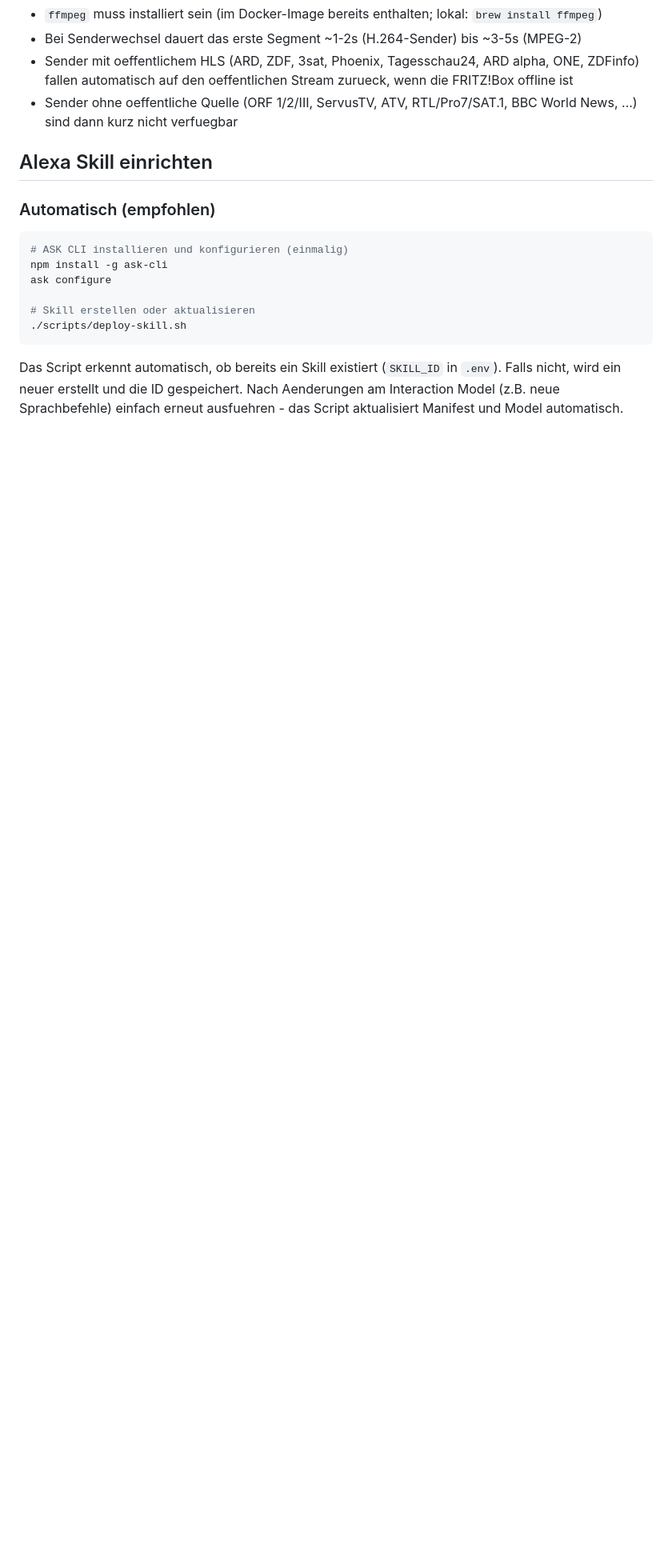
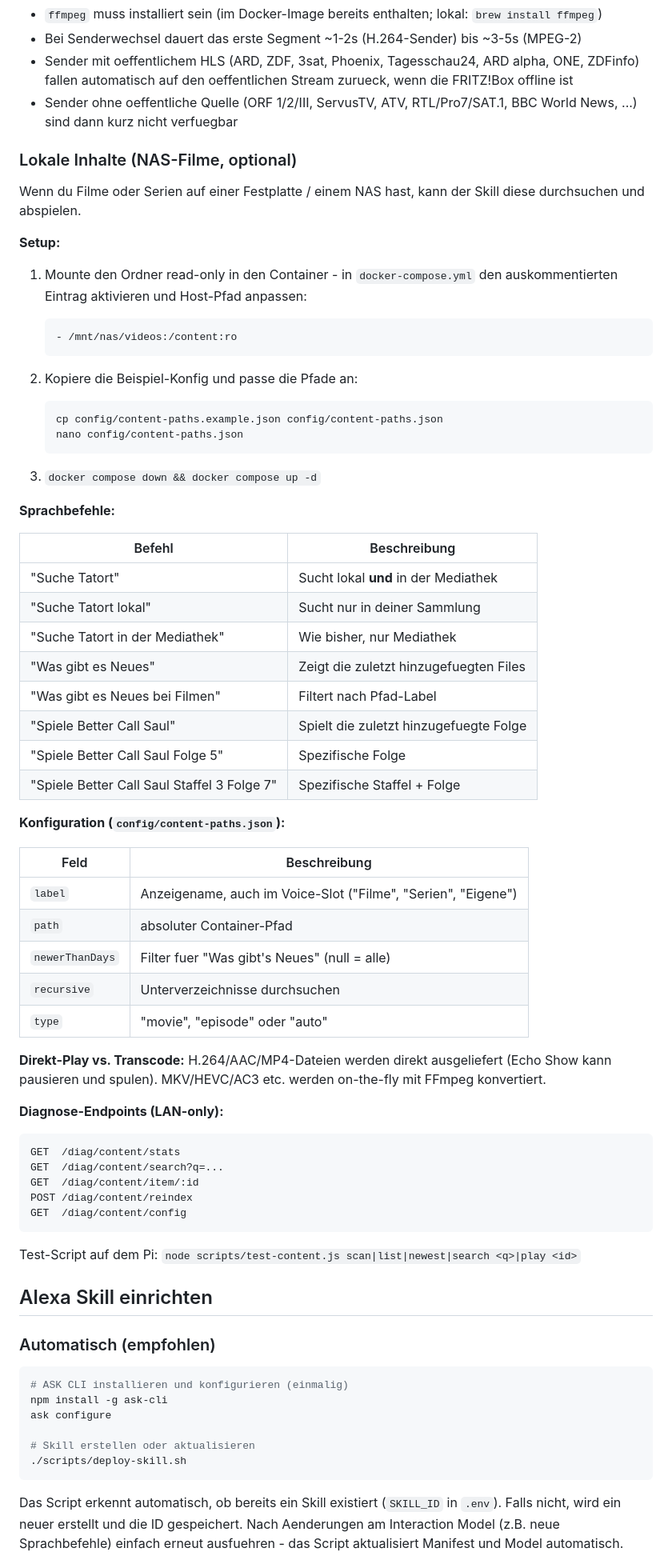
Before and after one commit to stefan-kp/MyVideo, a Markdown page: README.md, the part around the change. Shown at 80% size. Drawn GitHub-style; blank space fills up the shorter version.

Commit message:
README: document local content (NAS) feature

````diff
--- a/README.md
+++ b/README.md
@@ -111,6 +111,62 @@ Wenn dein Server im selben Netz wie eine FRITZ!Box mit DVB-C-Funktion steht, kan
 - Sender mit oeffentlichem HLS (ARD, ZDF, 3sat, Phoenix, Tagesschau24, ARD alpha, ONE, ZDFinfo) fallen automatisch auf den oeffentlichen Stream zurueck, wenn die FRITZ!Box offline ist
 - Sender ohne oeffentliche Quelle (ORF 1/2/III, ServusTV, ATV, RTL/Pro7/SAT.1, BBC World News, ...) sind dann kurz nicht verfuegbar
 
+### Lokale Inhalte (NAS-Filme, optional)
+
+Wenn du Filme oder Serien auf einer Festplatte / einem NAS hast, kann der Skill diese durchsuchen und abspielen.
+
+**Setup:**
+
+1. Mounte den Ordner read-only in den Container - in `docker-compose.yml` den auskommentierten Eintrag aktivieren und Host-Pfad anpassen:
+   ```yaml
+   - /mnt/nas/videos:/content:ro
+   ```
+
+2. Kopiere die Beispiel-Konfig und passe die Pfade an:
+   ```bash
+   cp config/content-paths.example.json config/content-paths.json
+   nano config/content-paths.json
+   ```
+
+3. `docker compose down && docker compose up -d`
+
+**Sprachbefehle:**
+
+| Befehl | Beschreibung |
+|---|---|
+| "Suche Tatort" | Sucht lokal **und** in der Mediathek |
+| "Suche Tatort lokal" | Sucht nur in deiner Sammlung |
+| "Suche Tatort in der Mediathek" | Wie bisher, nur Mediathek |
+| "Was gibt es Neues" | Zeigt die zuletzt hinzugefuegten Files |
+| "Was gibt es Neues bei Filmen" | Filtert nach Pfad-Label |
+| "Spiele Better Call Saul" | Spielt die zuletzt hinzugefuegte Folge |
+| "Spiele Better Call Saul Folge 5" | Spezifische Folge |
+| "Spiele Better Call Saul Staffel 3 Folge 7" | Spezifische Staffel + Folge |
+
+**Konfiguration (`config/content-paths.json`):**
+
+| Feld | Beschreibung |
+|---|---|
+| `label` | Anzeigename, auch im Voice-Slot ("Filme", "Serien", "Eigene") |
+| `path` | absoluter Container-Pfad |
+| `newerThanDays` | Filter fuer "Was gibt's Neues" (null = alle) |
+| `recursive` | Unterverzeichnisse durchsuchen |
+| `type` | "movie", "episode" oder "auto" |
+
+**Direkt-Play vs. Transcode:** H.264/AAC/MP4-Dateien werden direkt ausgeliefert (Echo Show kann pausieren und spulen). MKV/HEVC/AC3 etc. werden on-the-fly mit FFmpeg konvertiert.
+
+**Diagnose-Endpoints (LAN-only):**
+
+```
+GET  /diag/content/stats
+GET  /diag/content/search?q=...
+GET  /diag/content/item/:id
+POST /diag/content/reindex
+GET  /diag/content/config
+```
+
+Test-Script auf dem Pi: `node scripts/test-content.js scan|list|newest|search <q>|play <id>`
+
 ## Alexa Skill einrichten
 
 ### Automatisch (empfohlen)
````
